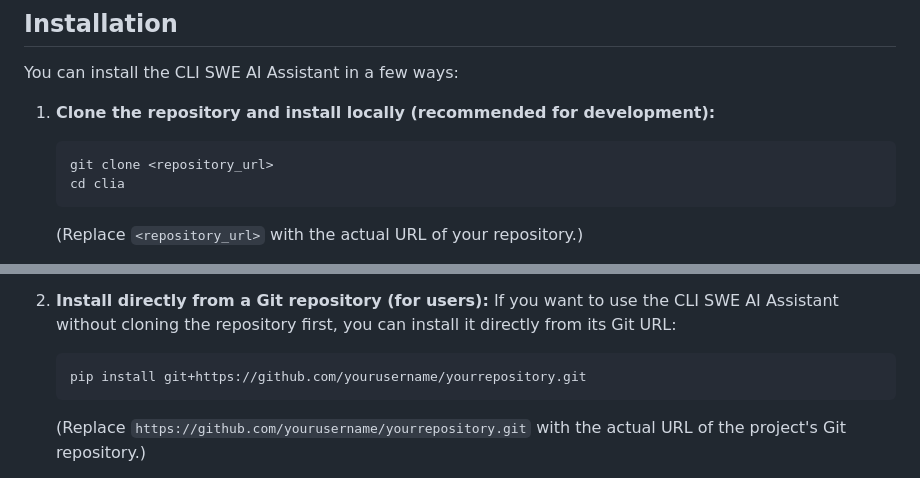
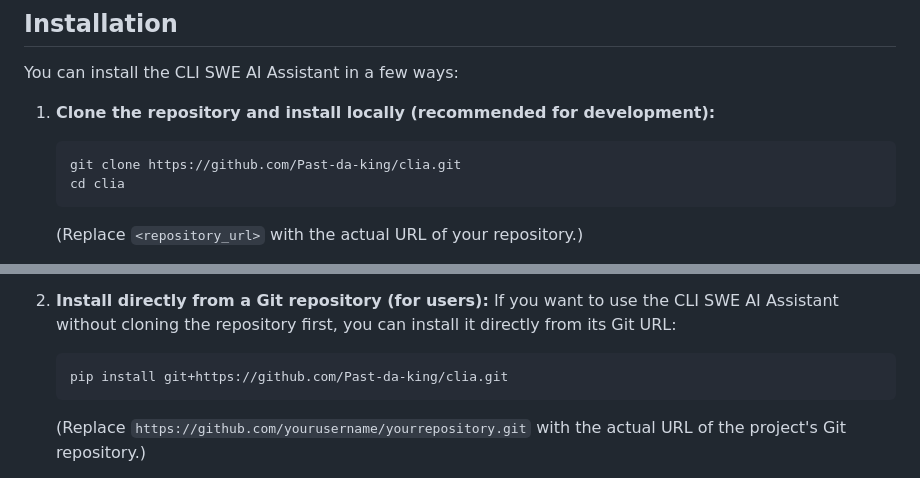
Before and after one commit to Past-da-king/clia, a Markdown page: readme.md, 2 parts joined by grey strips. GitHub-like rendering.

Commit message:
docs: Update README with actual Git repository URL

````diff
--- a/readme.md
+++ b/readme.md
@@ -41,7 +41,7 @@ You can install the CLI SWE AI Assistant in a few ways:
 
 1.  **Clone the repository and install locally (recommended for development):**
     ```bash
-    git clone <repository_url>
+    git clone https://github.com/Past-da-king/clia.git
     cd clia
     ```
     (Replace `<repository_url>` with the actual URL of your repository.)
@@ -64,7 +64,7 @@ You can install the CLI SWE AI Assistant in a few ways:
 2.  **Install directly from a Git repository (for users):**
     If you want to use the CLI SWE AI Assistant without cloning the repository first, you can install it directly from its Git URL:
     ```bash
-    pip install git+https://github.com/yourusername/yourrepository.git
+    pip install git+https://github.com/Past-da-king/clia.git
     ```
     (Replace `https://github.com/yourusername/yourrepository.git` with the actual URL of the project's Git repository.)
 
````
